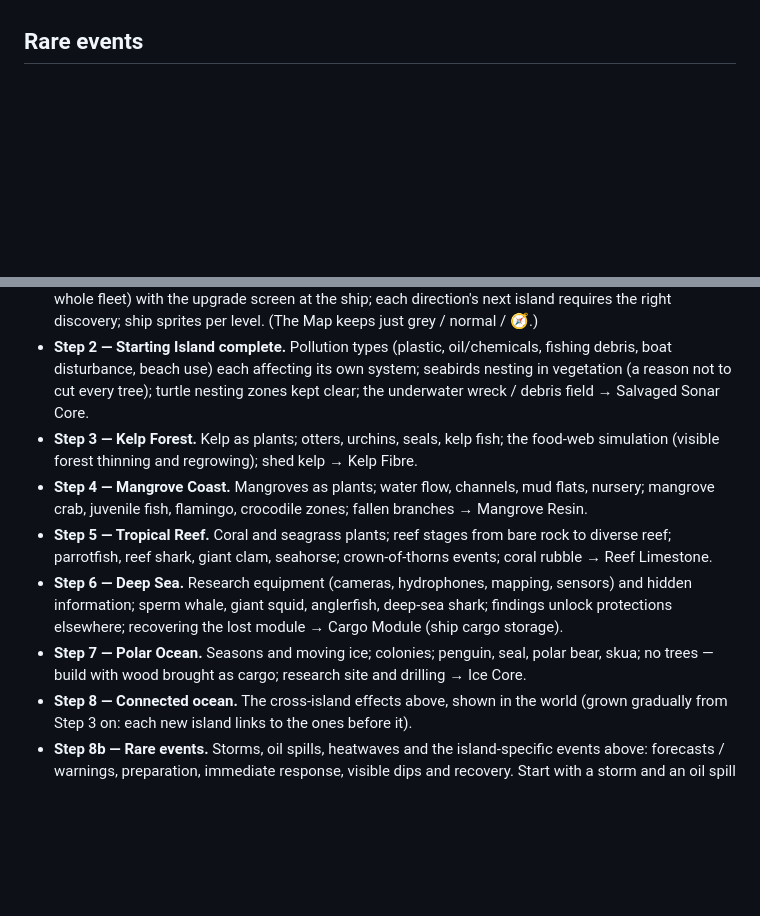
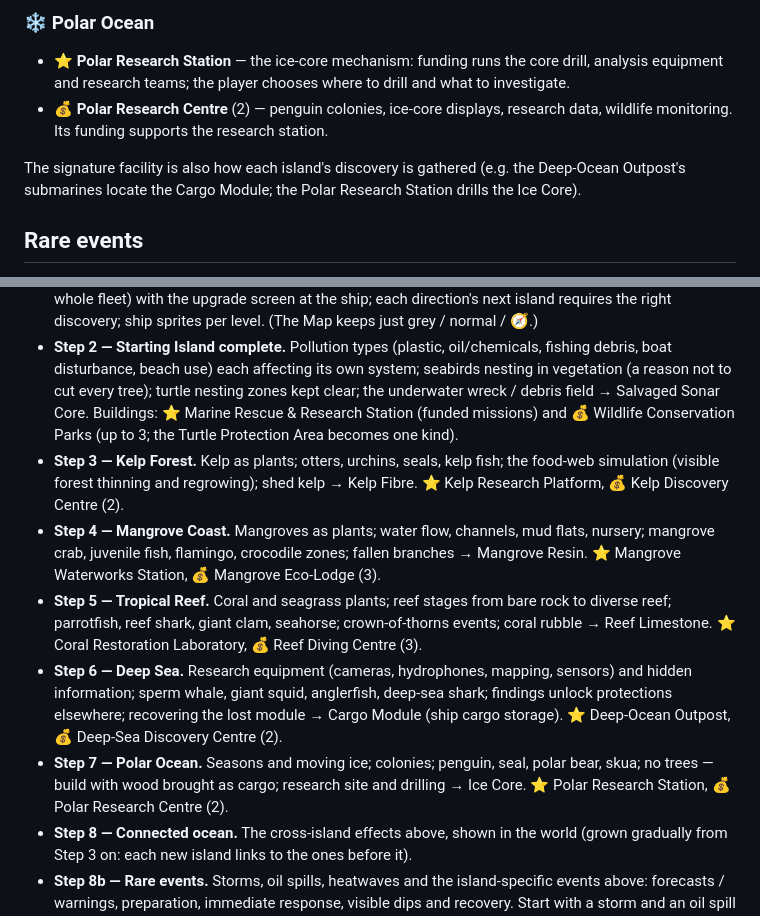
Before and after one commit to detronics-apps/ocean-haven, a Markdown page: docs/MASTER_PLAN.md, 2 parts joined by grey strips. Rendered like a GitHub page; blank space fills up the shorter version.

Commit message:
Plan: one signature facility and 2-3 funding facilities per island
Co-Authored-By: Claude Opus 5.5 <noreply@anthropic.com>
Claude-Session: https://claude.ai/code/session_01ChybPLnAeNJTe6e9JZZe7p

```diff
--- a/docs/MASTER_PLAN.md
+++ b/docs/MASTER_PLAN.md
@@ -245,3 +311,12 @@ some islands — a reason to plan what to take, without turning BlueHaven into i
+### ❄️ Polar Ocean
+- ⭐ **Polar Research Station** — the ice-core mechanism: funding runs the core drill, analysis
+  equipment and research teams; the player chooses where to drill and what to investigate.
+- 💰 **Polar Research Centre** (2) — penguin colonies, ice-core displays, research data, wildlife
+  monitoring. Its funding supports the research station.
+
+The signature facility is also how each island's discovery is gathered (e.g. the Deep-Ocean
+Outpost's submarines locate the Cargo Module; the Polar Research Station drills the Ice Core).
+
 ## Rare events
 
 Occasional events, different per island type, that call for **preparation** (warned in advance)
@@ -305,18 +380,24 @@ Each step ends with a playable build. ✅ = done.
 - **Step 2 — Starting Island complete.** Pollution types (plastic, oil/chemicals, fishing debris,
   boat disturbance, beach use) each affecting its own system; seabirds nesting in vegetation (a
   reason not to cut every tree); turtle nesting zones kept clear; the underwater wreck / debris
-  field → Salvaged Sonar Core.
+  field → Salvaged Sonar Core. Buildings: ⭐ Marine Rescue & Research Station
+  (funded missions) and 💰 Wildlife Conservation Parks (up to 3; the Turtle Protection Area becomes
+  one kind).
 - **Step 3 — Kelp Forest.** Kelp as plants; otters, urchins, seals, kelp fish; the food-web
-  simulation (visible forest thinning and regrowing); shed kelp → Kelp Fibre.
+  simulation (visible forest thinning and regrowing); shed kelp → Kelp Fibre. ⭐ Kelp Research Platform, 💰 Kelp Discovery Centre (2).
 - **Step 4 — Mangrove Coast.** Mangroves as plants; water flow, channels, mud flats, nursery;
-  mangrove crab, juvenile fish, flamingo, crocodile zones; fallen branches → Mangrove Resin.
+  mangrove crab, juvenile fish, flamingo, crocodile zones; fallen branches → Mangrove Resin. ⭐ Mangrove Waterworks Station, 💰 Mangrove
+  Eco-Lodge (3).
 - **Step 5 — Tropical Reef.** Coral and seagrass plants; reef stages from bare rock to diverse reef;
-  parrotfish, reef shark, giant clam, seahorse; crown-of-thorns events; coral rubble → Reef Limestone.
+  parrotfish, reef shark, giant clam, seahorse; crown-of-thorns events; coral rubble → Reef Limestone. ⭐ Coral Restoration Laboratory, 💰 Reef Diving
+  Centre (3).
 - **Step 6 — Deep Sea.** Research equipment (cameras, hydrophones, mapping, sensors) and hidden
   information; sperm whale, giant squid, anglerfish, deep-sea shark; findings unlock protections
-  elsewhere; recovering the lost module → Cargo Module (ship cargo storage).
+  elsewhere; recovering the lost module → Cargo Module (ship cargo storage). ⭐ Deep-Ocean Outpost, 💰 Deep-Sea Discovery
+  Centre (2).
 - **Step 7 — Polar Ocean.** Seasons and moving ice; colonies; penguin, seal, polar bear, skua;
-  no trees — build with wood brought as cargo; research site and drilling → Ice Core.
+  no trees — build with wood brought as cargo; research site and drilling → Ice Core. ⭐ Polar Research Station, 💰 Polar
+  Research Centre (2).
 - **Step 8 — Connected ocean.** The cross-island effects above, shown in the world (grown
   gradually from Step 3 on: each new island links to the ones before it).
 - **Step 8b — Rare events.** Storms, oil spills, heatwaves and the island-specific events above:
```
Also changed, not shown: other parts of docs/MASTER_PLAN.md (+66 -0 lines).
